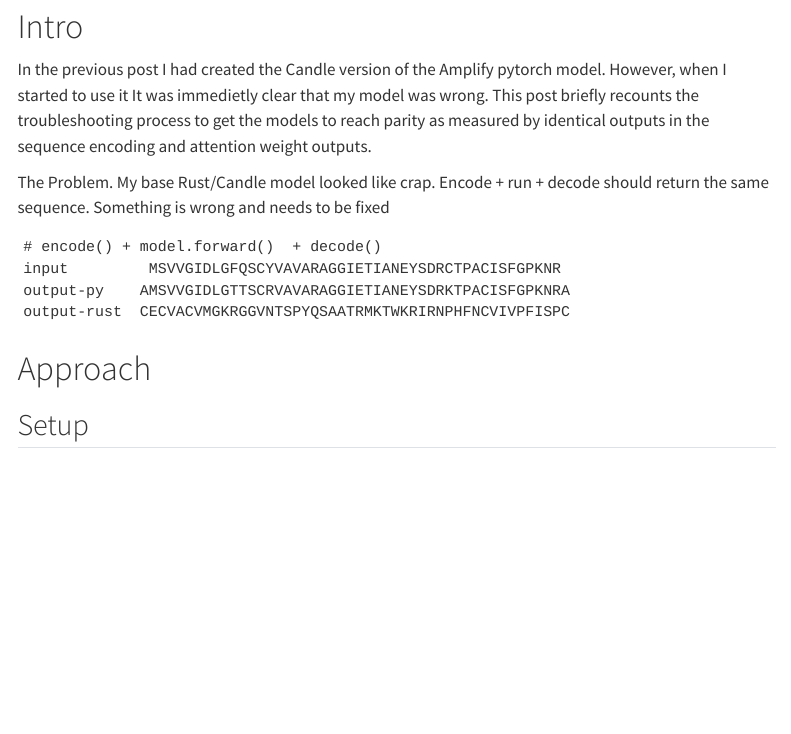
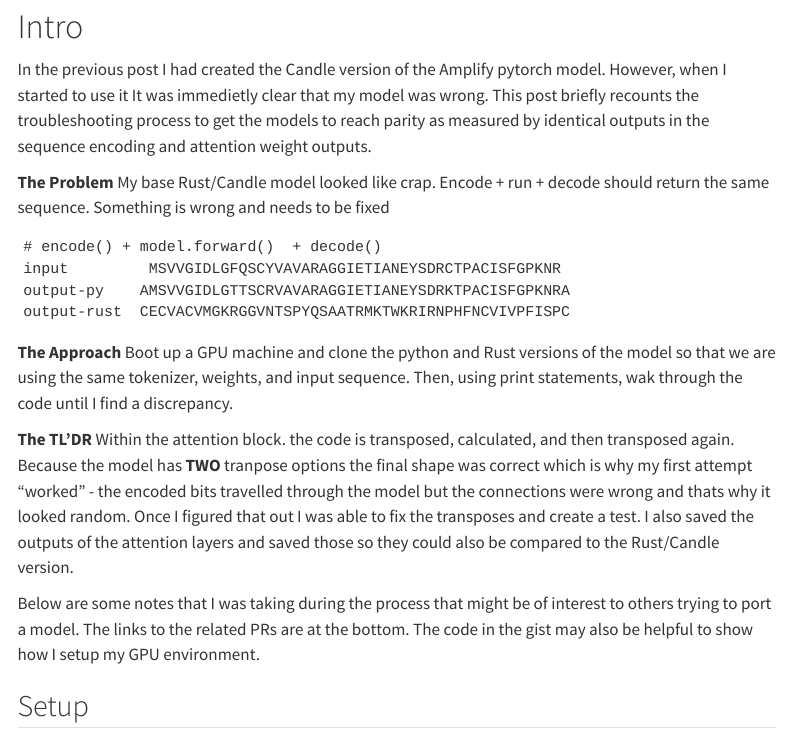
Before and after one commit to ferritin-bio/ferritin, a Quarto document (docs/posts/20241114_amplify_02/index.qmd): the page in a window 1100 px wide, from 130 px down. Rendered offline with R 4.5, knitr and Pandoc in place of Quarto, with nearby package versions; menus at the side of the page are left out; long lines of code are wrapped.

Commit message:
update amplify blog post

````diff
--- a/docs/posts/20241114_amplify_02/index.qmd
+++ b/docs/posts/20241114_amplify_02/index.qmd
@@ -16,7 +16,7 @@ I started to use it It was immedietly clear that my model was wrong. This post b
 the troubleshooting process to get the models to reach parity as measured
 by identical outputs in the sequence encoding and attention weight outputs.
 
-The Problem. My base Rust/Candle model looked like crap. Encode + run + decode should return the same sequence.
+__The Problem__ My base Rust/Candle model looked like crap. Encode + run + decode should return the same sequence.
 Something is wrong and needs to be fixed
 
 ```shell
@@ -26,8 +26,23 @@ output-py    AMSVVGIDLGTTSCRVAVARAGGIETIANEYSDRKTPACISFGPKNRA
 output-rust  CECVACVMGKRGGVNTSPYQSAATRMKTWKRIRNPHFNCVIVPFISPC
 ```
 
+__The Approach__ Boot up a GPU machine and clone the python and Rust versions of the model so that we are
+using the same tokenizer, weights, and input sequence. Then, using print statements, wak through the code until I find
+a discrepancy.
 
-# Approach
+
+__The TL'DR__ Within the attention block. the code is transposed, calculated, and then transposed again. Because
+ the model has __TWO__ tranpose options the final shape was correct which is why my first attempt "worked" - the encoded
+ bits travelled through the model but the connections were wrong and thats why it looked random. Once I figured that out I was
+ able to fix the transposes and create a test. I also saved the outputs of the attention layers and saved those so they could
+ also be compared to the Rust/Candle version.
+
+
+Below are some notes that I was taking during the process that might be of interest to others trying to port a model. The links to
+the related PRs are at the bottom. The code in the gist may also be helpful to show how I setup my GPU environment.
+
+
+
 
 ## Setup
 
````
